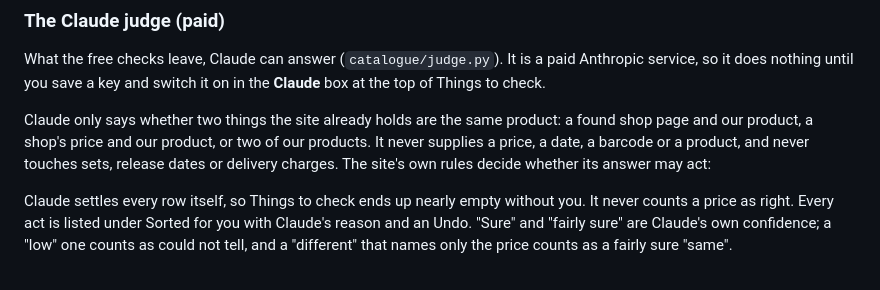
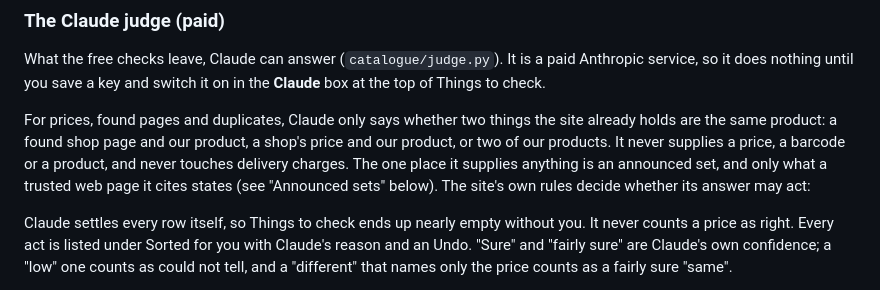
Before and after one commit to Dimondb1/cardthing, a Markdown page: README.md, the part around one of its changes. Rendered like a GitHub page.

```diff
--- a/README.md
+++ b/README.md
@@ -775,10 +775,12 @@ What the free checks leave, Claude can answer (`catalogue/judge.py`). It is
 a paid Anthropic service, so it does nothing until you save a key and
 switch it on in the **Claude** box at the top of Things to check.
 
-Claude only says whether two things the site already holds are the same
-product: a found shop page and our product, a shop's price and our product,
-or two of our products. It never supplies a price, a date, a barcode or a
-product, and never touches sets, release dates or delivery charges. The
+For prices, found pages and duplicates, Claude only says whether two things
+the site already holds are the same product: a found shop page and our
+product, a shop's price and our product, or two of our products. It never
+supplies a price, a barcode or a product, and never touches delivery
+charges. The one place it supplies anything is an announced set, and only
+what a trusted web page it cites states (see "Announced sets" below). The
 site's own rules decide whether its answer may act:
 
 Claude settles every row itself, so Things to check ends up nearly empty
```
Also changed, not shown: other parts of README.md (+65 -0 lines).
